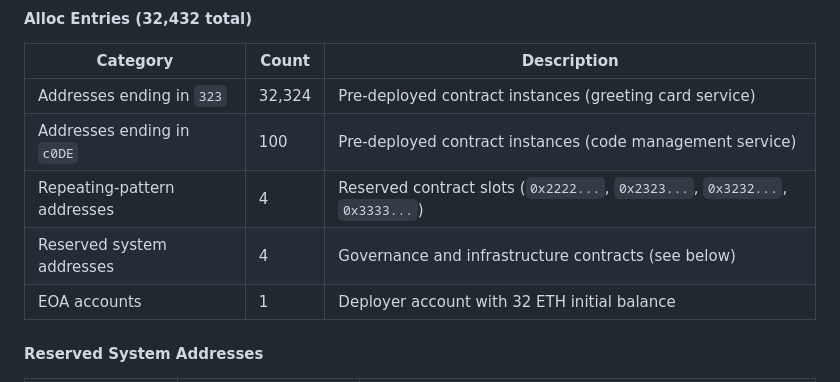
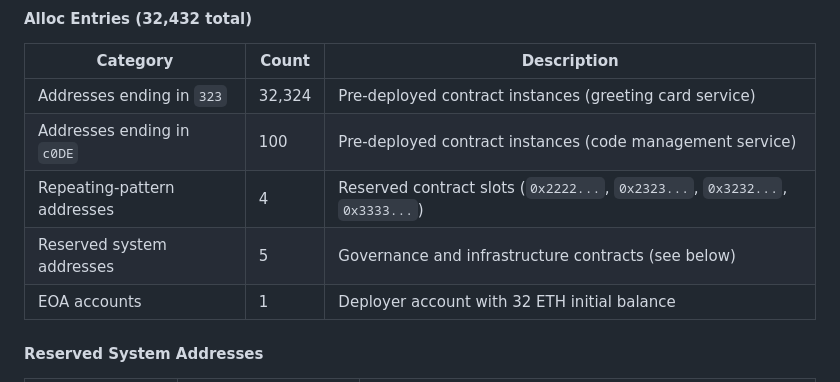
Before and after one commit to cryft-labs/dakota-network, a Markdown page: README.md, the part around the change. GitHub-like rendering.

Commit message:
fix: update reserved system addresses count in README

```diff
--- a/README.md
+++ b/README.md
@@ -195,7 +195,7 @@ The genesis file (`Contracts/Genesis/besuGenesis.json`, ~1.07 GB) contains the f
 | Addresses ending in `323` | 32,324 | Pre-deployed contract instances (greeting card service) |
 | Addresses ending in `c0DE` | 100 | Pre-deployed contract instances (code management service) |
 | Repeating-pattern addresses | 4 | Reserved contract slots (`0x2222...`, `0x2323...`, `0x3232...`, `0x3333...`) |
-| Reserved system addresses | 4 | Governance and infrastructure contracts (see below) |
+| Reserved system addresses | 5 | Governance and infrastructure contracts (see below) |
 | EOA accounts | 1 | Deployer account with 32 ETH initial balance |
 
 #### Reserved System Addresses
```
